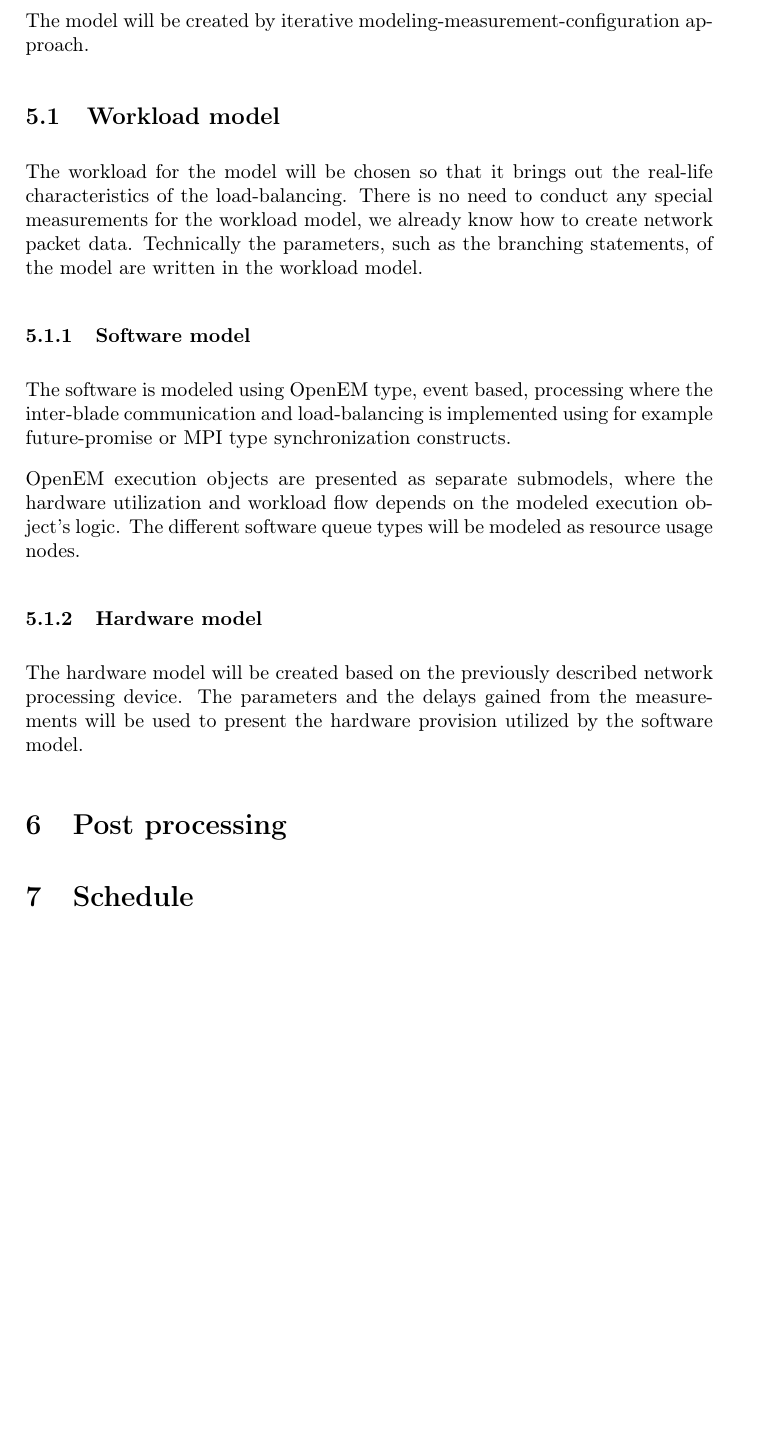
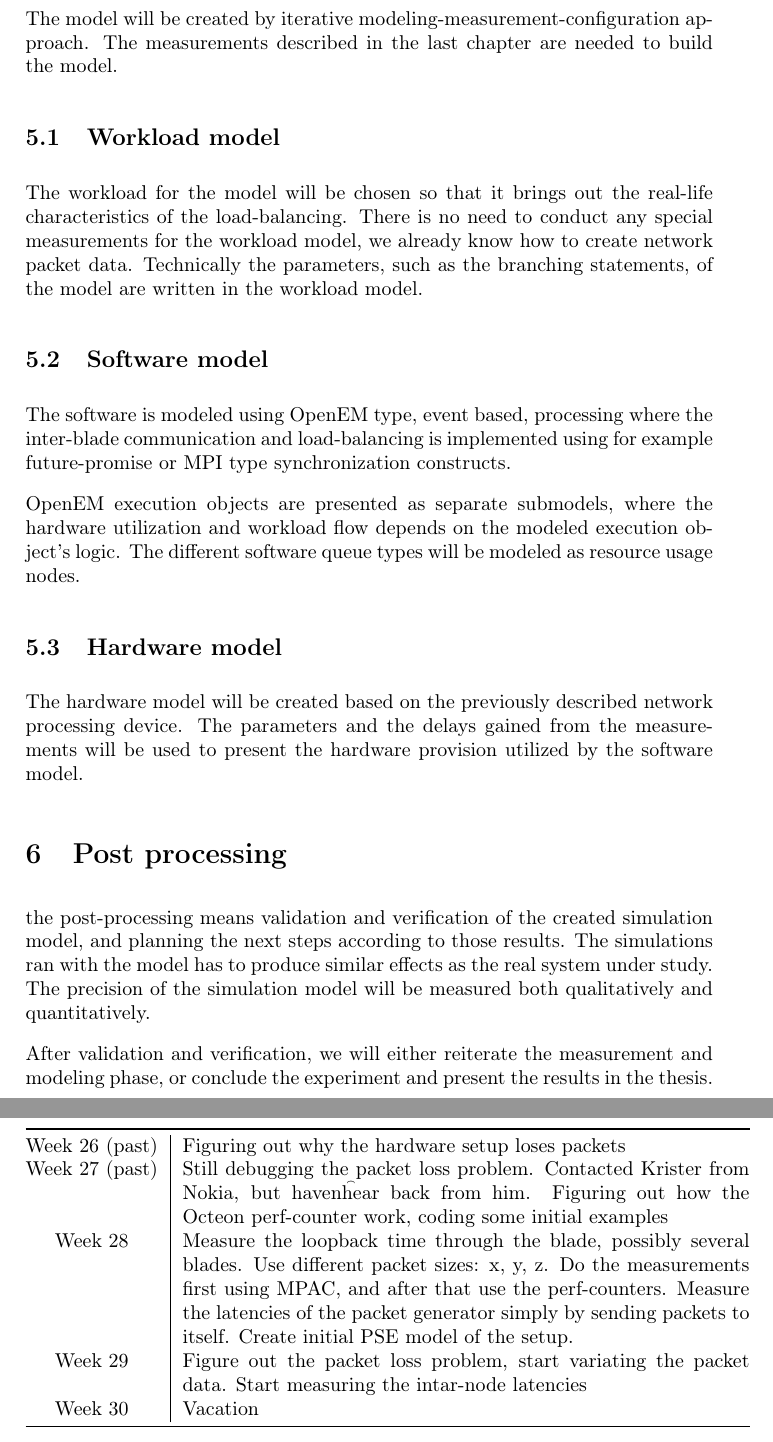
Before and after one commit to hartikainen/masters-thesis, a LaTeX document (experiment-plan/experiment-plan-hartikainen.tex, which reads experiment-plan/5-modeling.tex, experiment-plan/6-post-processing.tex, experiment-plan/7-schedule.tex): part of page 5 of 5 before the commit and two parts of pages 5 and 6 of 6 after it, the two joined at a grey line, cut so that both start at the same text, the shorter picture padded with empty space. Compiled offline with pdfLaTeX.

Commit message:
Updated experiment plan. Added some intial post processing stuff and schedule

```diff
--- a/experiment-plan/5-modeling.tex
+++ b/experiment-plan/5-modeling.tex
@@ -1,14 +1,14 @@
-The model will be created by iterative modeling-measurement-configuration approach.
+The model will be created by iterative modeling-measurement-configuration approach. The measurements described in the last chapter are needed to build the model.
 
 \subsection{Workload model}
 The workload for the model will be chosen so that it brings out the real-life characteristics of the load-balancing. There is no need to conduct any special measurements for the workload model, we already know how to create network packet data. Technically the parameters, such as the branching statements, of the model are written in the workload model.
 
-\subsubsection{Software model}
+\subsection{Software model}
 The software is modeled using OpenEM type, event based, processing where the inter-blade communication and load-balancing is implemented using for example future-promise or MPI type synchronization constructs.
 
 OpenEM execution objects are presented as separate submodels, where the hardware utilization and workload flow depends on the modeled execution object's logic. The different software queue types will be modeled as resource usage nodes.
 
-\subsubsection{Hardware model}
+\subsection{Hardware model}
 The hardware model will be created based on the previously described network processing device. The parameters and the delays gained from the measurements will be used to present the hardware provision utilized by the software model.
 
 %%% Local Variables:
--- /dev/null
+++ b/experiment-plan/6-post-processing.tex
@@ -0,0 +1,8 @@
+the post-processing means validation and verification of the created simulation model, and planning the next steps according to those results. The simulations ran with the model has to produce similar effects as the real system under study. The precision of the simulation model will be measured both qualitatively and quantitatively.
+
+After validation and verification, we will either reiterate the measurement and modeling phase, or conclude the experiment and present the results in the thesis.
+
+%%% Local Variables:
+%%% mode: latex
+%%% TeX-master: "experiment-plan-hartikainen"
+%%% End:
--- a/experiment-plan/7-schedule.tex
+++ b/experiment-plan/7-schedule.tex
@@ -1,3 +1,15 @@
+\begin{table}[h]
+  \centering
+  \begin{tabular}{@{}c|p{10cm}@{}}
+    \toprule
+    Week 26 (past) & Figuring out why the hardware setup loses packets \\
+    Week 27 (past) & Still debugging the packet loss problem. Contacted Krister from Nokia, but haven\t hear back from him. Figuring out how the Octeon perf-counter work, coding some initial examples \\
+    Week 28 & Measure the loopback time through the blade, possibly several blades. Use different packet sizes: x, y, z. Do the measurements first using MPAC, and after that use the perf-counters. Measure the latencies of the packet generator simply by sending packets to itself. Create initial PSE model of the setup. \\
+    Week 29 & Figure out the packet loss problem, start variating the packet data. Start measuring the intar-node latencies \\
+    Week 30 & Vacation \\
+    \bottomrule
+  \end{tabular}
+\end{table}
 
 %%% Local Variables:
 %%% mode: latex
```
Also changed, not shown: experiment-plan/1-summary.tex (+1 -1 lines), experiment-plan/2-goals.tex (+2 -2 lines), experiment-plan/3-methods-materials.tex (+3 -8 lines), experiment-plan/4-measurements.tex (+4 -4 lines), experiment-plan/6-validation-verification.tex (deleted, +0 -5 lines), experiment-plan/experiment-plan-hartikainen.tex (+1 -1 lines), experiment-plan/experiment-plan-hartikainen-2015-07-06.pdf (added).
